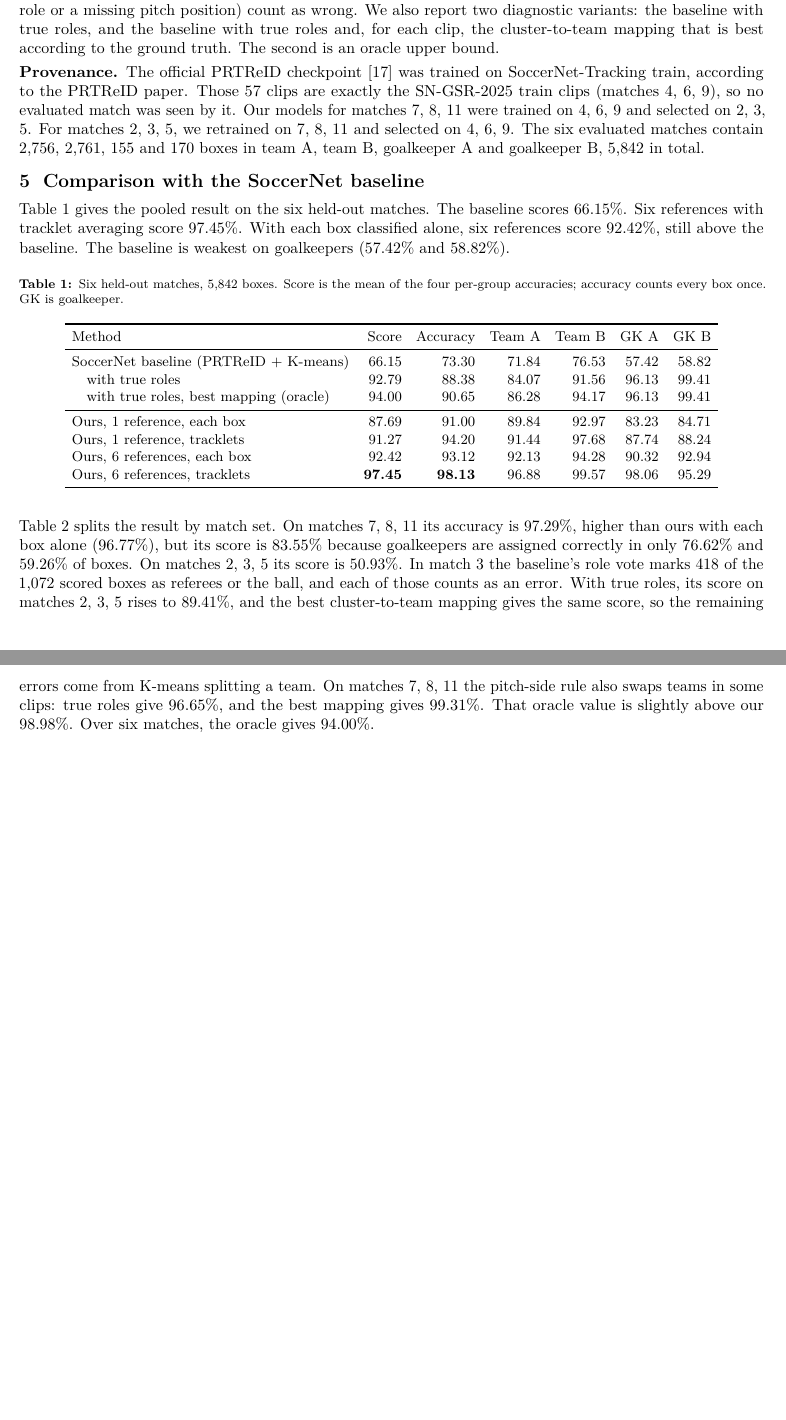
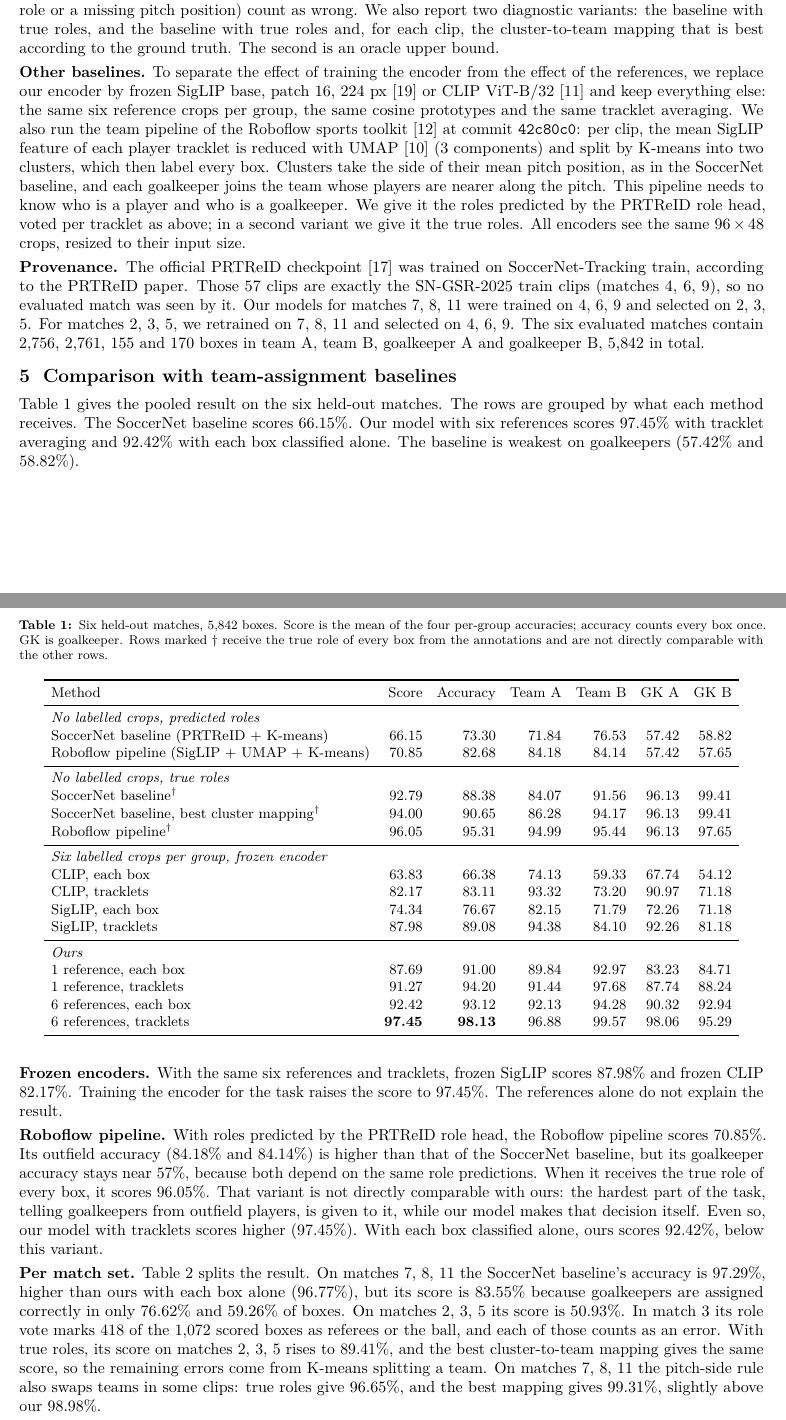
Before and after one commit to Hmenez3s/few-shot-team-goalkeeper-assignment, a LaTeX paper (paper/main.tex): two parts of pages 3 and 4 of 8 before the commit and two parts of pages 3 and 4 of 9 after it, joined at a grey line, cut so that both start at the same text, the shorter picture padded with empty space. Compiled offline with pdfLaTeX.

Commit message:
docs: add the siglip, clip and roboflow comparisons

```diff
--- a/paper/main.tex
+++ b/paper/main.tex
@@ -100,39 +100,57 @@ and a box $q$ is assigned to $\arg\max_c \cos\big(f(q),p_c\big)$. During trainin
 
 \textbf{Comparison with the SoccerNet method.} The baseline predicts a role and an embedding per box with PRTReID. Roles are majority-voted per tracklet. The mean embeddings of player tracklets are split by \texttt{KMeans(n\_clusters=2, random\_state=0)} per clip. Each cluster takes the side of its mean pitch position, and each goalkeeper takes the side of its own pitch position~\cite{sngamestate}. We ran this logic on the same boxes that we score, with ground-truth tracklets and pitch coordinates instead of a detector, a tracker and a camera calibration. This removes upstream errors for both methods. Boxes the baseline cannot assign (a non-player role or a missing pitch position) count as wrong. We also report two diagnostic variants: the baseline with true roles, and the baseline with true roles and, for each clip, the cluster-to-team mapping that is best according to the ground truth. The second is an oracle upper bound.
 
+\textbf{Other baselines.} To separate the effect of training the encoder from the effect of the references, we replace our encoder by frozen SigLIP base, patch 16, 224 px~\cite{zhai2023siglip} or CLIP ViT-B/32~\cite{radford2021clip} and keep everything else: the same six reference crops per group, the same cosine prototypes and the same tracklet averaging. We also run the team pipeline of the Roboflow sports toolkit~\cite{roboflow2025sports} at commit \texttt{42c80c0}: per clip, the mean SigLIP feature of each player tracklet is reduced with UMAP~\cite{mcinnes2018umap} (3 components) and split by K-means into two clusters, which then label every box. Clusters take the side of their mean pitch position, as in the SoccerNet baseline, and each goalkeeper joins the team whose players are nearer along the pitch. This pipeline needs to know who is a player and who is a goalkeeper. We give it the roles predicted by the PRTReID role head, voted per tracklet as above; in a second variant we give it the true roles. All encoders see the same 96\,$\times$\,48 crops, resized to their input size.
+
 \textbf{Provenance.} The official PRTReID checkpoint~\cite{prtreid2024weights} was trained on SoccerNet-Tracking train, according to the PRTReID paper. Those 57 clips are exactly the SN-GSR-2025 train clips (matches 4, 6, 9), so no evaluated match was seen by it. Our models for matches 7, 8, 11 were trained on 4, 6, 9 and selected on 2, 3, 5. For matches 2, 3, 5, we retrained on 7, 8, 11 and selected on 4, 6, 9. The six evaluated matches contain 2,756, 2,761, 155 and 170 boxes in team~A, team~B, goalkeeper~A and goalkeeper~B, 5,842 in total.
 
-\section{Comparison with the SoccerNet baseline}
+\section{Comparison with team-assignment baselines}
 \label{sec:results}
 
-Table~\ref{tab:main} gives the pooled result on the six held-out matches. The baseline scores 66.15\%. Six references with tracklet averaging score 97.45\%. With each box classified alone, six references score 92.42\%, still above the baseline. The baseline is weakest on goalkeepers (57.42\% and 58.82\%).
+Table~\ref{tab:main} gives the pooled result on the six held-out matches. The rows are grouped by what each method receives. The SoccerNet baseline scores 66.15\%. Our model with six references scores 97.45\% with tracklet averaging and 92.42\% with each box classified alone. The baseline is weakest on goalkeepers (57.42\% and 58.82\%).
 
 \begin{table}[H]
 \centering
-\caption{Six held-out matches, 5,842 boxes. Score is the mean of the four per-group accuracies; accuracy counts every box once. GK is goalkeeper.}
+\caption{Six held-out matches, 5,842 boxes. Score is the mean of the four per-group accuracies; accuracy counts every box once. GK is goalkeeper. Rows marked $\dagger$ receive the true role of every box from the annotations and are not directly comparable with the other rows.}
 \label{tab:main}
 \small
 \begin{tabular}{lrrrrrr}
 \toprule
 Method & Score & Accuracy & Team A & Team B & GK A & GK B \\
 \midrule
+\multicolumn{7}{l}{\emph{No labelled crops, predicted roles}} \\
 SoccerNet baseline (PRTReID + K-means) & 66.15 & 73.30 & 71.84 & 76.53 & 57.42 & 58.82 \\
-\quad with true roles & 92.79 & 88.38 & 84.07 & 91.56 & 96.13 & 99.41 \\
-\quad with true roles, best mapping (oracle) & 94.00 & 90.65 & 86.28 & 94.17 & 96.13 & 99.41 \\
+Roboflow pipeline (SigLIP + UMAP + K-means) & 70.85 & 82.68 & 84.18 & 84.14 & 57.42 & 57.65 \\
 \midrule
-Ours, 1 reference, each box & 87.69 & 91.00 & 89.84 & 92.97 & 83.23 & 84.71 \\
-Ours, 1 reference, tracklets & 91.27 & 94.20 & 91.44 & 97.68 & 87.74 & 88.24 \\
-Ours, 6 references, each box & 92.42 & 93.12 & 92.13 & 94.28 & 90.32 & 92.94 \\
-Ours, 6 references, tracklets & \textbf{97.45} & \textbf{98.13} & 96.88 & 99.57 & 98.06 & 95.29 \\
+\multicolumn{7}{l}{\emph{No labelled crops, true roles}} \\
+SoccerNet baseline$^\dagger$ & 92.79 & 88.38 & 84.07 & 91.56 & 96.13 & 99.41 \\
+SoccerNet baseline, best cluster mapping$^\dagger$ & 94.00 & 90.65 & 86.28 & 94.17 & 96.13 & 99.41 \\
+Roboflow pipeline$^\dagger$ & 96.05 & 95.31 & 94.99 & 95.44 & 96.13 & 97.65 \\
+\midrule
+\multicolumn{7}{l}{\emph{Six labelled crops per group, frozen encoder}} \\
+CLIP, each box & 63.83 & 66.38 & 74.13 & 59.33 & 67.74 & 54.12 \\
+CLIP, tracklets & 82.17 & 83.11 & 93.32 & 73.20 & 90.97 & 71.18 \\
+SigLIP, each box & 74.34 & 76.67 & 82.15 & 71.79 & 72.26 & 71.18 \\
+SigLIP, tracklets & 87.98 & 89.08 & 94.38 & 84.10 & 92.26 & 81.18 \\
+\midrule
+\multicolumn{7}{l}{\emph{Ours}} \\
+1 reference, each box & 87.69 & 91.00 & 89.84 & 92.97 & 83.23 & 84.71 \\
+1 reference, tracklets & 91.27 & 94.20 & 91.44 & 97.68 & 87.74 & 88.24 \\
+6 references, each box & 92.42 & 93.12 & 92.13 & 94.28 & 90.32 & 92.94 \\
+6 references, tracklets & \textbf{97.45} & \textbf{98.13} & 96.88 & 99.57 & 98.06 & 95.29 \\
 \bottomrule
 \end{tabular}
 \end{table}
 
-Table~\ref{tab:sets} splits the result by match set. On matches 7, 8, 11 its accuracy is 97.29\%, higher than ours with each box alone (96.77\%), but its score is 83.55\% because goalkeepers are assigned correctly in only 76.62\% and 59.26\% of boxes. On matches 2, 3, 5 its score is 50.93\%. In match 3 the baseline's role vote marks 418 of the 1,072 scored boxes as referees or the ball, and each of those counts as an error. With true roles, its score on matches 2, 3, 5 rises to 89.41\%, and the best cluster-to-team mapping gives the same score, so the remaining errors come from K-means splitting a team. On matches 7, 8, 11 the pitch-side rule also swaps teams in some clips: true roles give 96.65\%, and the best mapping gives 99.31\%. That oracle value is slightly above our 98.98\%. Over six matches, the oracle gives 94.00\%.
+\textbf{Frozen encoders.} With the same six references and tracklets, frozen SigLIP scores 87.98\% and frozen CLIP 82.17\%. Training the encoder for the task raises the score to 97.45\%. The references alone do not explain the result.
+
+\textbf{Roboflow pipeline.} With roles predicted by the PRTReID role head, the Roboflow pipeline scores 70.85\%. Its outfield accuracy (84.18\% and 84.14\%) is higher than that of the SoccerNet baseline, but its goalkeeper accuracy stays near 57\%, because both depend on the same role predictions. When it receives the true role of every box, it scores 96.05\%. That variant is not directly comparable with ours: the hardest part of the task, telling goalkeepers from outfield players, is given to it, while our model makes that decision itself. Even so, our model with tracklets scores higher (97.45\%). With each box classified alone, ours scores 92.42\%, below this variant.
+
+\textbf{Per match set.} Table~\ref{tab:sets} splits the result. On matches 7, 8, 11 the SoccerNet baseline's accuracy is 97.29\%, higher than ours with each box alone (96.77\%), but its score is 83.55\% because goalkeepers are assigned correctly in only 76.62\% and 59.26\% of boxes. On matches 2, 3, 5 its score is 50.93\%. In match 3 its role vote marks 418 of the 1,072 scored boxes as referees or the ball, and each of those counts as an error. With true roles, its score on matches 2, 3, 5 rises to 89.41\%, and the best cluster-to-team mapping gives the same score, so the remaining errors come from K-means splitting a team. On matches 7, 8, 11 the pitch-side rule also swaps teams in some clips: true roles give 96.65\%, and the best mapping gives 99.31\%, slightly above our 98.98\%.
 
 \begin{table}[H]
 \centering
-\caption{Score and accuracy per set of held-out matches. Matches 7, 8, 11: 2,659 boxes. Matches 2, 3, 5: 3,183 boxes.}
+\caption{Score and accuracy per set of held-out matches. Matches 7, 8, 11: 2,659 boxes. Matches 2, 3, 5: 3,183 boxes. $\dagger$: receives true roles.}
 \label{tab:sets}
 \small
 \begin{tabular}{lrrrr}
```
Also changed, not shown: RESEARCH.md (+15 -0 lines), README.md, experiments/README.md, paper/main.pdf, results/README.md, paper/main.tex (13 more changed lines).
